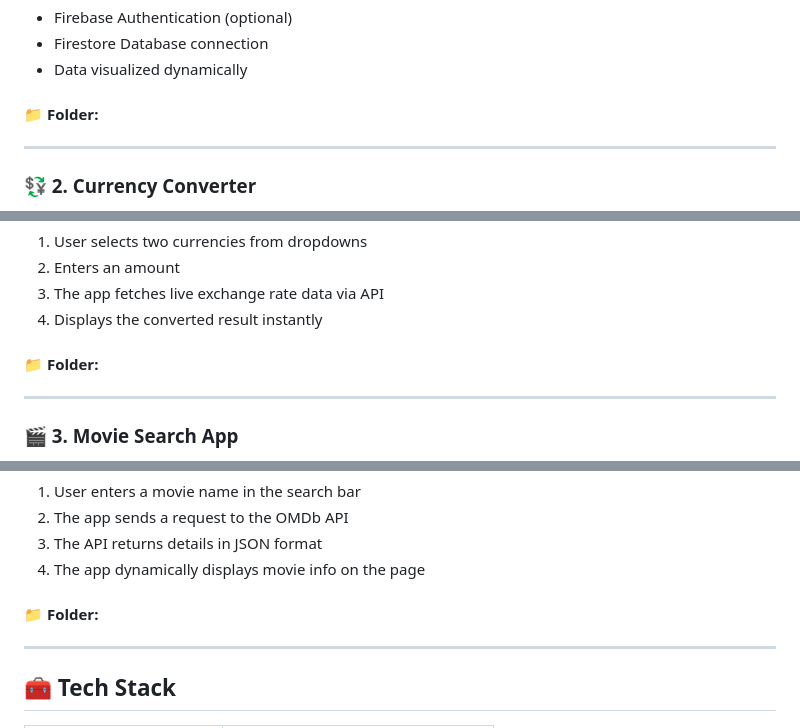
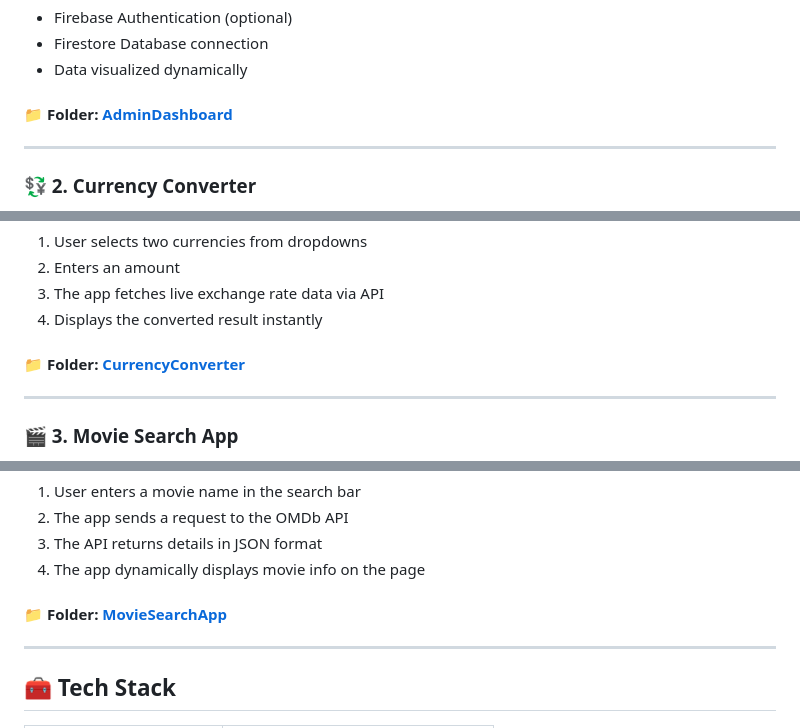
Before and after one commit to dhruv121988/SQAC-tasks, a Markdown page: README.md, 3 parts joined by grey strips. Rendered like a GitHub page.

Commit message:
Added detailed README for SQAC-tasks projects

```diff
--- a/README.md
+++ b/README.md
@@ -56,7 +56,8 @@ It connects to **Firebase** for real-time database operations and authentication
 - Firestore Database connection
 - Data visualized dynamically
 
-#### 📁 Folder:
+#### 📁 Folder: [AdminDashboard](./AdminDashboard)
+
 
 ---
 
@@ -79,7 +80,7 @@ A modern and sleek **Currency Converter** app that converts between world curren
 3. The app fetches live exchange rate data via API
 4. Displays the converted result instantly
 
-#### 📁 Folder:
+#### 📁 Folder: [CurrencyConverter](./CurrencyConverter)
 
 ---
 
@@ -102,7 +103,7 @@ The **Movie Search App** allows users to search for any movie and view its detai
 3. The API returns details in JSON format
 4. The app dynamically displays movie info on the page
 
-#### 📁 Folder:
+#### 📁 Folder: [MovieSearchApp](./MovieSearchApp)
 
 ---
 
```
